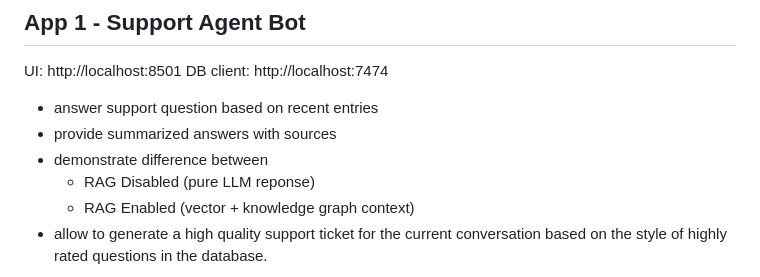
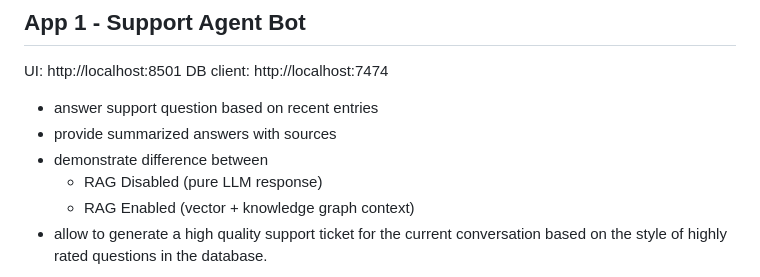
Before and after one commit to docker/genai-stack, a Markdown page: readme.md, the part around the change. GitHub-like rendering.

Commit message:
Fix typo in readme.md
reponse -> response

```diff
--- a/readme.md
+++ b/readme.md
@@ -56,7 +56,7 @@ DB client: http://localhost:7474
 - answer support question based on recent entries
 - provide summarized answers with sources
 - demonstrate difference between
-    - RAG Disabled (pure LLM reponse)
+    - RAG Disabled (pure LLM response)
     - RAG Enabled (vector + knowledge graph context)
 - allow to generate a high quality support ticket for the current conversation based on the style of highly rated questions in the database.
 
```
